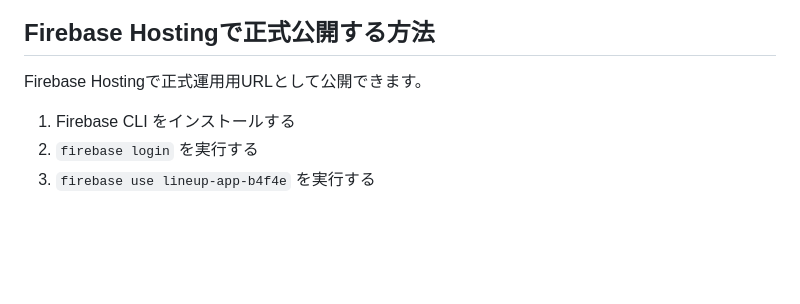
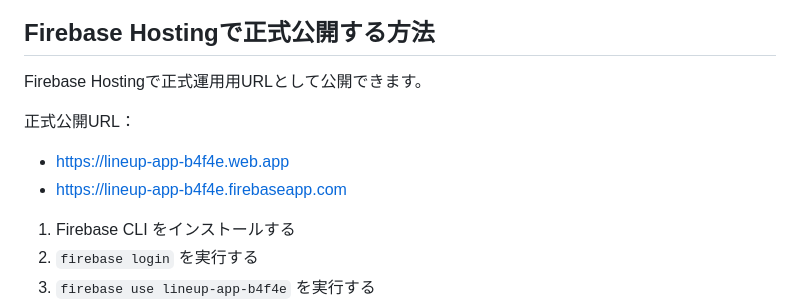
Before and after one commit to komari0608-ux/lineup-app, a Markdown page: README.md, the part around the change. Drawn GitHub-style; blank space fills up the shorter version.

Commit message:
Update Firebase Hosting deployment URL

```diff
--- a/README.md
+++ b/README.md
@@ -30,6 +30,11 @@ GitHub Pagesで公開すると、iPhoneのSafariからURLで操作確認でき
 ## Firebase Hostingで正式公開する方法
 
 Firebase Hostingで正式運用用URLとして公開できます。
+
+正式公開URL：
+
+- https://lineup-app-b4f4e.web.app
+- https://lineup-app-b4f4e.firebaseapp.com
 
 1. Firebase CLI をインストールする
 2. `firebase login` を実行する
```
